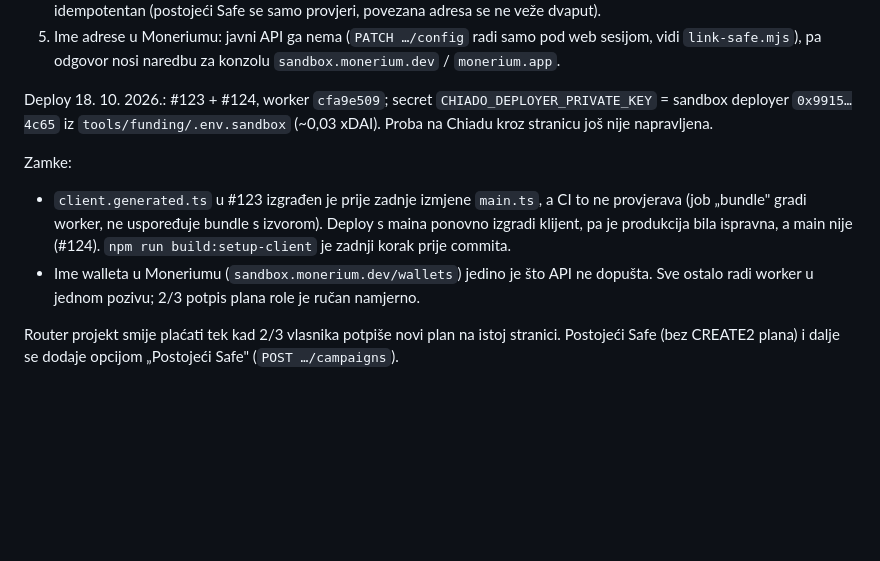
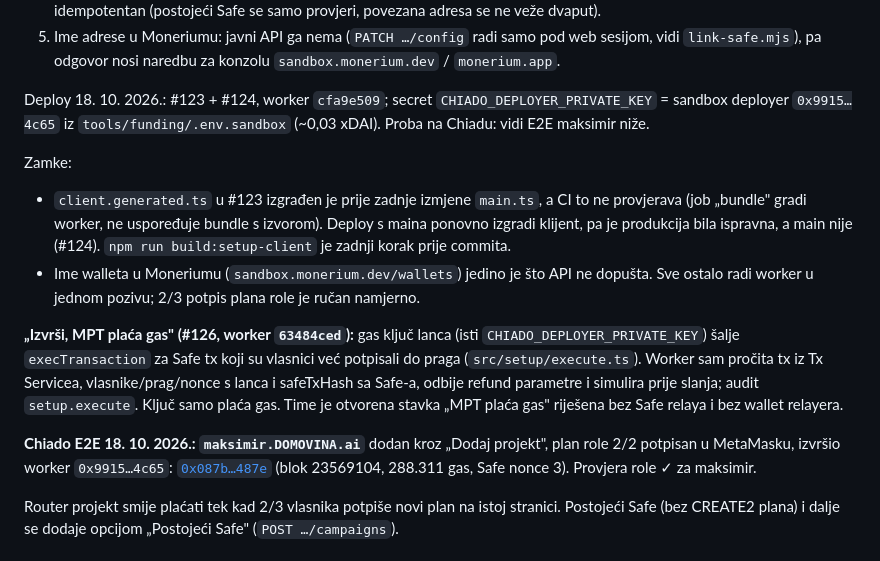
Before and after one commit to domovinatv/pay.domovina.ai, a Markdown page: docs/decisions/0027-on-chain-setup-dapp-za-tenante.md, the part around the change. Drawn GitHub-style; blank space fills up the shorter version.

Commit message:
docs(adr0027): Izvrši, MPT plaća gas i Chiado E2E maksimir.DOMOVINA.ai
Co-Authored-By: Claude Opus 5.5 <noreply@anthropic.com>

```diff
--- a/docs/decisions/0027-on-chain-setup-dapp-za-tenante.md
+++ b/docs/decisions/0027-on-chain-setup-dapp-za-tenante.md
@@ -124,7 +124,7 @@ Jedan tok na setup stranici, `POST /admin/api/tenants/:id/projects` (`src/setup/
    `link-safe.mjs`), pa odgovor nosi naredbu za konzolu `sandbox.monerium.dev` / `monerium.app`.
 
 Deploy 18. 10. 2026.: #123 + #124, worker `cfa9e509`; secret `CHIADO_DEPLOYER_PRIVATE_KEY` = sandbox
-deployer `0x9915…4c65` iz `tools/funding/.env.sandbox` (~0,03 xDAI). Proba na Chiadu kroz stranicu još nije napravljena.
+deployer `0x9915…4c65` iz `tools/funding/.env.sandbox` (~0,03 xDAI). Proba na Chiadu: vidi E2E maksimir niže.
 
 Zamke:
 
@@ -134,6 +134,17 @@ Zamke:
   korak prije commita.
 - Ime walleta u Moneriumu (`sandbox.monerium.dev/wallets`) jedino je što API ne dopušta. Sve ostalo
   radi worker u jednom pozivu; 2/3 potpis plana role je ručan namjerno.
+
+**„Izvrši, MPT plaća gas" (#126, worker `63484ced`):** gas ključ lanca (isti `CHIADO_DEPLOYER_PRIVATE_KEY`)
+šalje `execTransaction` za Safe tx koji su vlasnici već potpisali do praga (`src/setup/execute.ts`).
+Worker sam pročita tx iz Tx Servicea, vlasnike/prag/nonce s lanca i safeTxHash sa Safe-a, odbije
+refund parametre i simulira prije slanja; audit `setup.execute`. Ključ samo plaća gas. Time je
+otvorena stavka „MPT plaća gas" riješena bez Safe relaya i bez wallet relayera.
+
+**Chiado E2E 18. 10. 2026.: `maksimir.DOMOVINA.ai`** dodan kroz „Dodaj projekt", plan role 2/2 potpisan
+u MetaMasku, izvršio worker `0x9915…4c65`:
+[`0x087b…487e`](https://gnosis-chiado.blockscout.com/tx/0x087b517b86c0af30dce1c3e64a4543b3bd48033dfa6516ca5f396bedcf5d487e)
+(blok 23569104, 288.311 gas, Safe nonce 3). Provjera role ✓ za maksimir.
 
 Router projekt smije plaćati tek kad 2/3 vlasnika potpiše novi plan na istoj stranici. Postojeći Safe
 (bez CREATE2 plana) i dalje se dodaje opcijom „Postojeći Safe" (`POST …/campaigns`).
```
